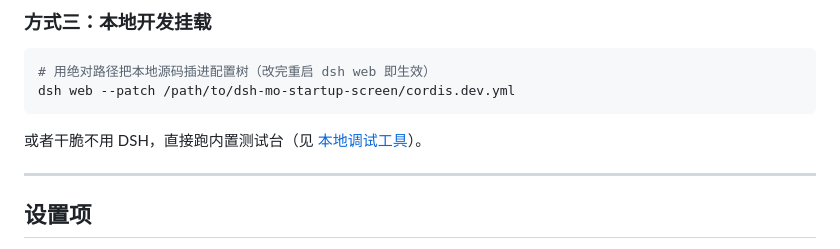
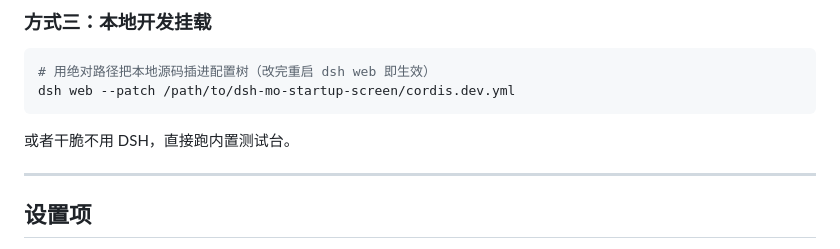
Before and after one commit to lightbryond/dsh-mo-startup-screen, a Markdown page: README.md, the part around the change. Rendered like a GitHub page.

````diff
--- a/README.md
+++ b/README.md
@@ -120,7 +120,7 @@ node dev/mount-desktop.mjs --profile web  # 想挂到别的 profile
 dsh web --patch /path/to/dsh-mo-startup-screen/cordis.dev.yml
 ```
 
-或者干脆不用 DSH，直接跑内置测试台（见 [本地调试工具](#本地调试工具)）。
+或者干脆不用 DSH，直接跑内置测试台。
 
 ---
 
````
